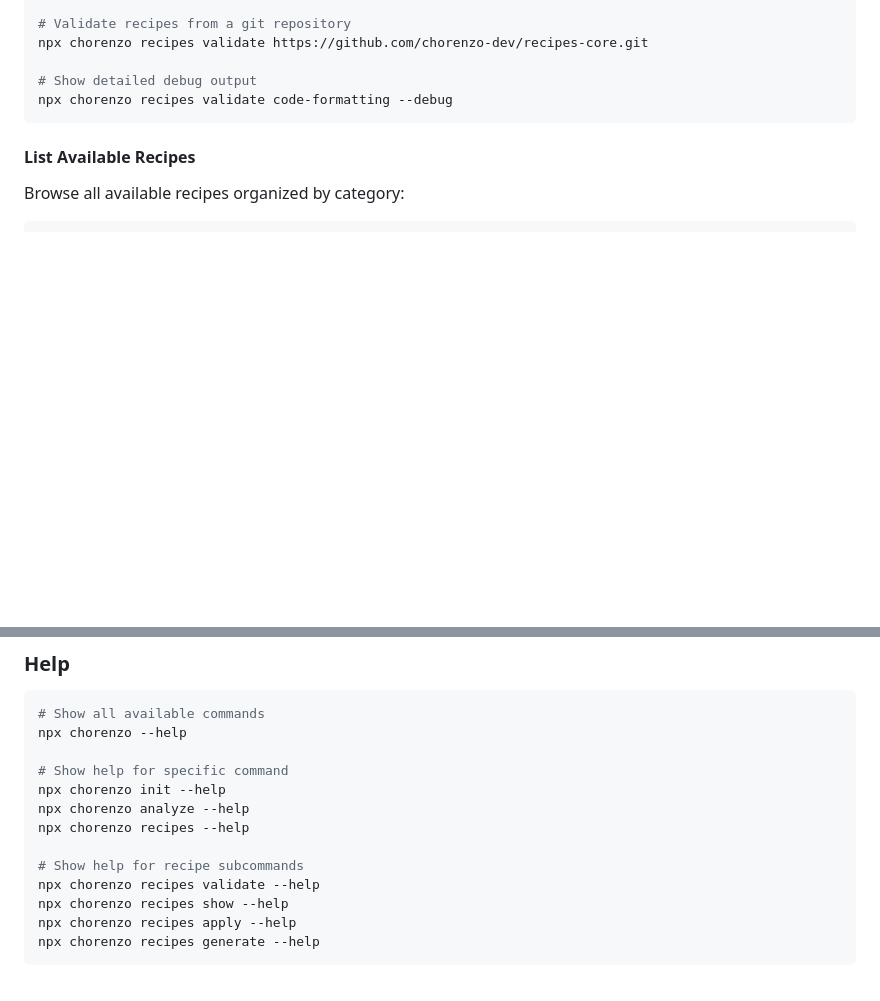
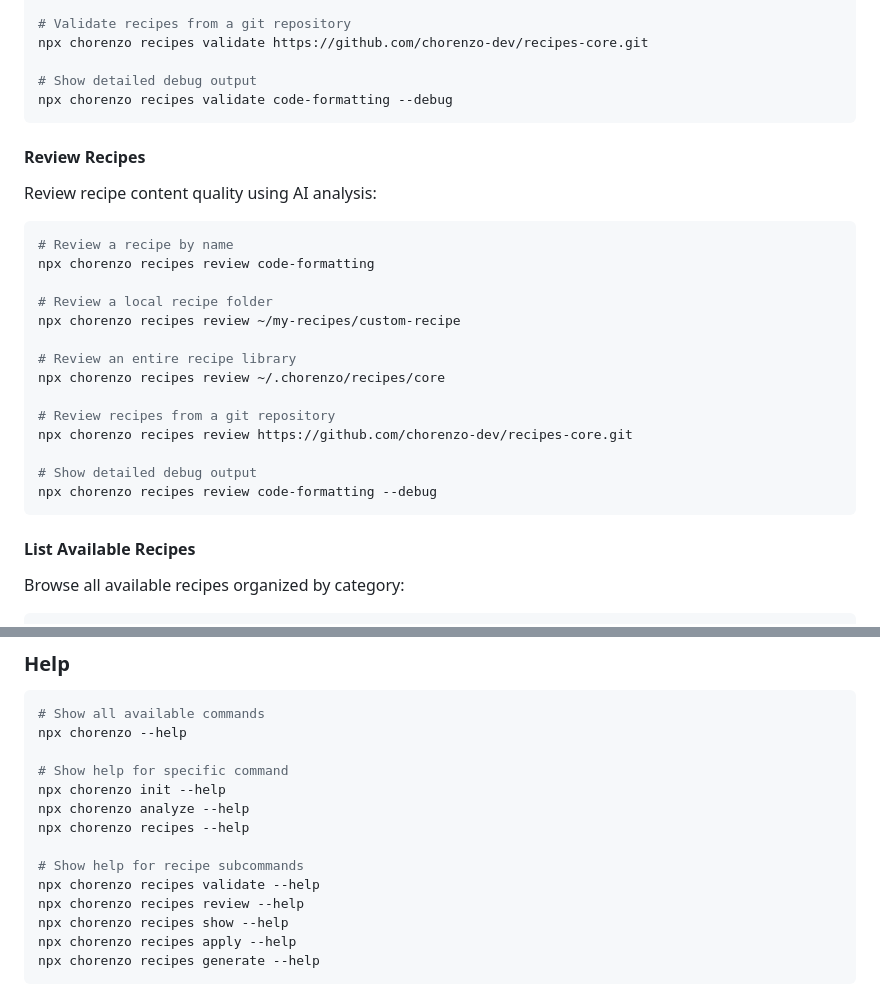
Before and after one commit to chorenzo-dev/engine, a Markdown page: README.md, 2 parts joined by grey strips. Rendered like a GitHub page; blank space fills up the shorter version.

Commit message:
docs: add recipes review command documentation
- Add comprehensive usage examples for recipes review command
- Document review of recipes by name, folder, library, and git URL
- Include debug flag documentation
- Update help command examples to include review

````diff
--- a/README.md
+++ b/README.md
@@ -68,6 +68,27 @@ npx chorenzo recipes validate https://github.com/chorenzo-dev/recipes-core.git
 
 # Show detailed debug output
 npx chorenzo recipes validate code-formatting --debug
+```
+
+#### Review Recipes
+
+Review recipe content quality using AI analysis:
+
+```bash
+# Review a recipe by name
+npx chorenzo recipes review code-formatting
+
+# Review a local recipe folder
+npx chorenzo recipes review ~/my-recipes/custom-recipe
+
+# Review an entire recipe library
+npx chorenzo recipes review ~/.chorenzo/recipes/core
+
+# Review recipes from a git repository
+npx chorenzo recipes review https://github.com/chorenzo-dev/recipes-core.git
+
+# Show detailed debug output
+npx chorenzo recipes review code-formatting --debug
 ```
 
 #### List Available Recipes
@@ -250,6 +271,7 @@ npx chorenzo recipes --help
 
 # Show help for recipe subcommands
 npx chorenzo recipes validate --help
+npx chorenzo recipes review --help
 npx chorenzo recipes show --help
 npx chorenzo recipes apply --help
 npx chorenzo recipes generate --help
````
